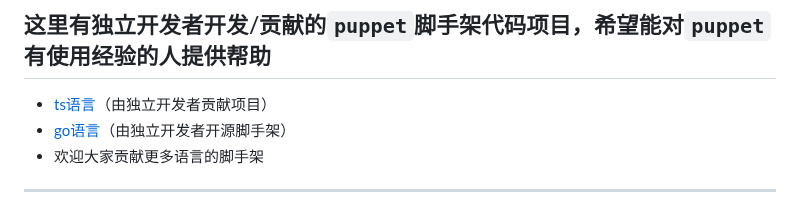
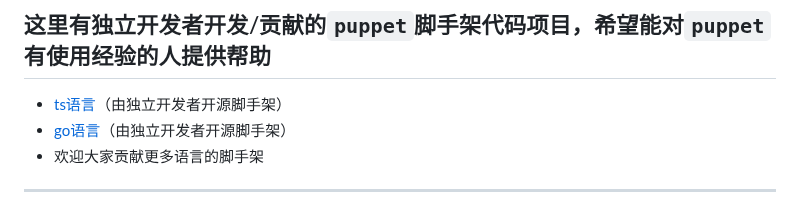
Before and after one commit to WeChatAPIs/WeChatApi, a Markdown page: README.md, the part around the change. Drawn GitHub-style.

```diff
--- a/README.md
+++ b/README.md
@@ -11,7 +11,7 @@
 - **出3.9.5源码（仅供学习使用），欢迎同学联系**
 
 ## 这里有独立开发者开发/贡献的`puppet`脚手架代码项目，希望能对`puppet`有使用经验的人提供帮助
-  - [ts语言](https://github.com/WeChatAPIs/WeChatAPI_puppet)（由独立开发者贡献项目）
+  - [ts语言](https://github.com/yzqzy/wxbot-puppet-bridge)（由独立开发者开源脚手架）
   - [go语言](https://github.com/dchaofei/puppet-win)（由独立开发者开源脚手架）
   - 欢迎大家贡献更多语言的脚手架
 
```
